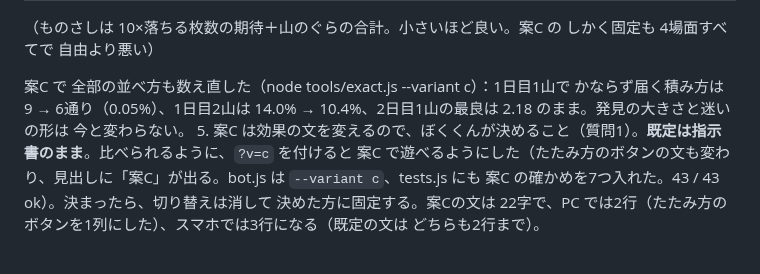
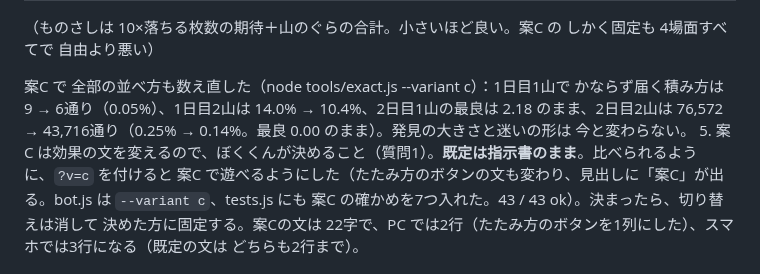
Before and after one commit to usouso/dekomon, a Markdown page: REPORT.md, the part around the change. Rendered like a GitHub page.

Commit message:
REPORT：案Cの 2日目2山の全数え上げ
Co-Authored-By: Claude Fable 5.1 <noreply@anthropic.com>
Claude-Session: https://claude.ai/code/session_01MmzYoT4B9Fx3f1cD3sztui

```diff
--- a/REPORT.md
+++ b/REPORT.md
@@ -130,7 +130,7 @@ gh api -X POST repos/usouso/tatamiyama/pages -f "source[branch]=main" -f "source
 
 （ものさしは 10×落ちる枚数の期待＋山のぐらの合計。小さいほど良い。案C の しかく固定も 4場面すべてで 自由より悪い）
 
-   案C で 全部の並べ方も数え直した（node tools/exact.js --variant c）：1日目1山で かならず届く積み方は 9 → 6通り（0.05%）、1日目2山は 14.0% → 10.4%、2日目1山の最良は 2.18 のまま。発見の大きさと迷いの形は 今と変わらない。
+   案C で 全部の並べ方も数え直した（node tools/exact.js --variant c）：1日目1山で かならず届く積み方は 9 → 6通り（0.05%）、1日目2山は 14.0% → 10.4%、2日目1山の最良は 2.18 のまま、2日目2山は 76,572 → 43,716通り（0.25% → 0.14%。最良 0.00 のまま）。発見の大きさと迷いの形は 今と変わらない。
 5. 案C は効果の文を変えるので、ぼくくんが決めること（質問1）。**既定は指示書のまま**。比べられるように、`?v=c` を付けると 案C で遊べるようにした（たたみ方のボタンの文も変わり、見出しに「案C」が出る。bot.js は `--variant c`、tests.js にも 案C の確かめを7つ入れた。43 / 43 ok）。決まったら、切り替えは消して 決めた方に固定する。案Cの文は 22字で、PC では2行（たたみ方のボタンを1列にした）、スマホでは3行になる（既定の文は どちらも2行まで）。
 
 ## 4. 画面の確かめ（ヘッドレス Chrome / Playwright）
```
